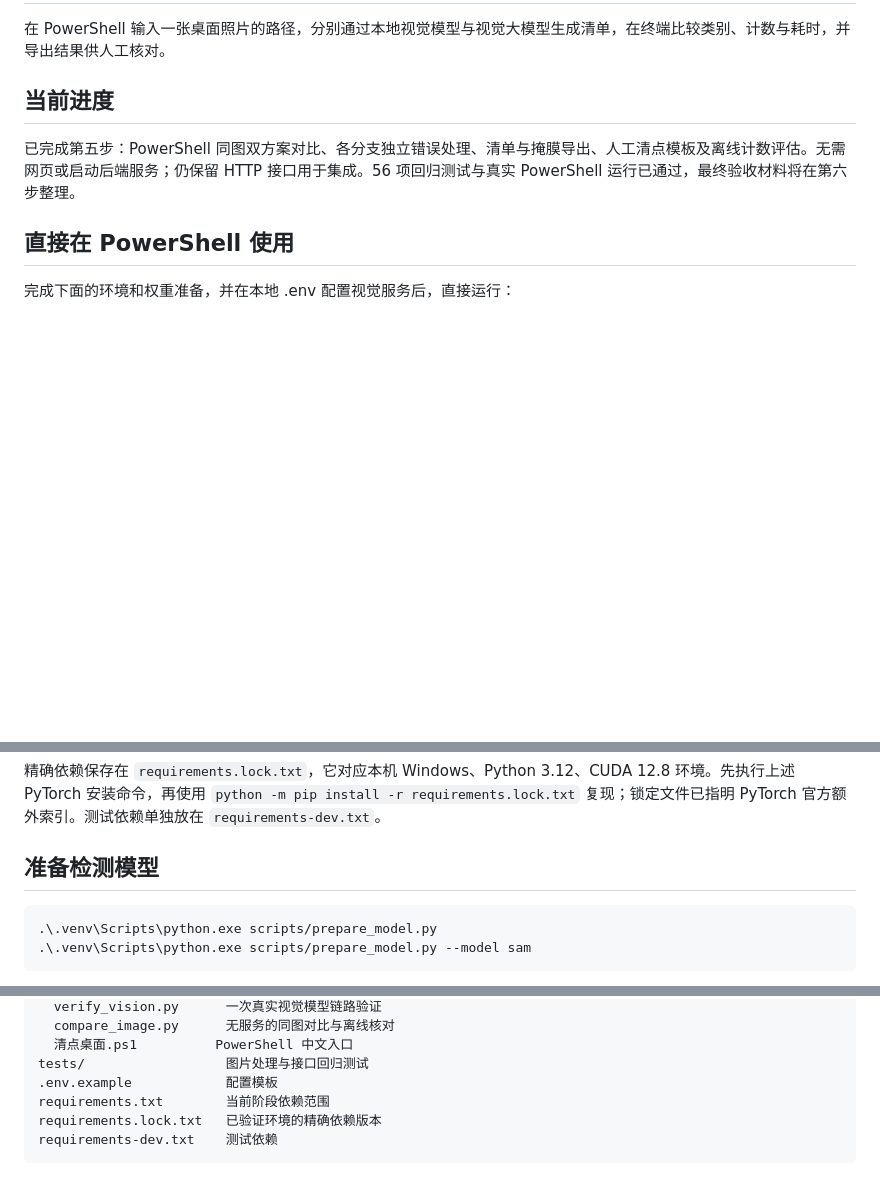
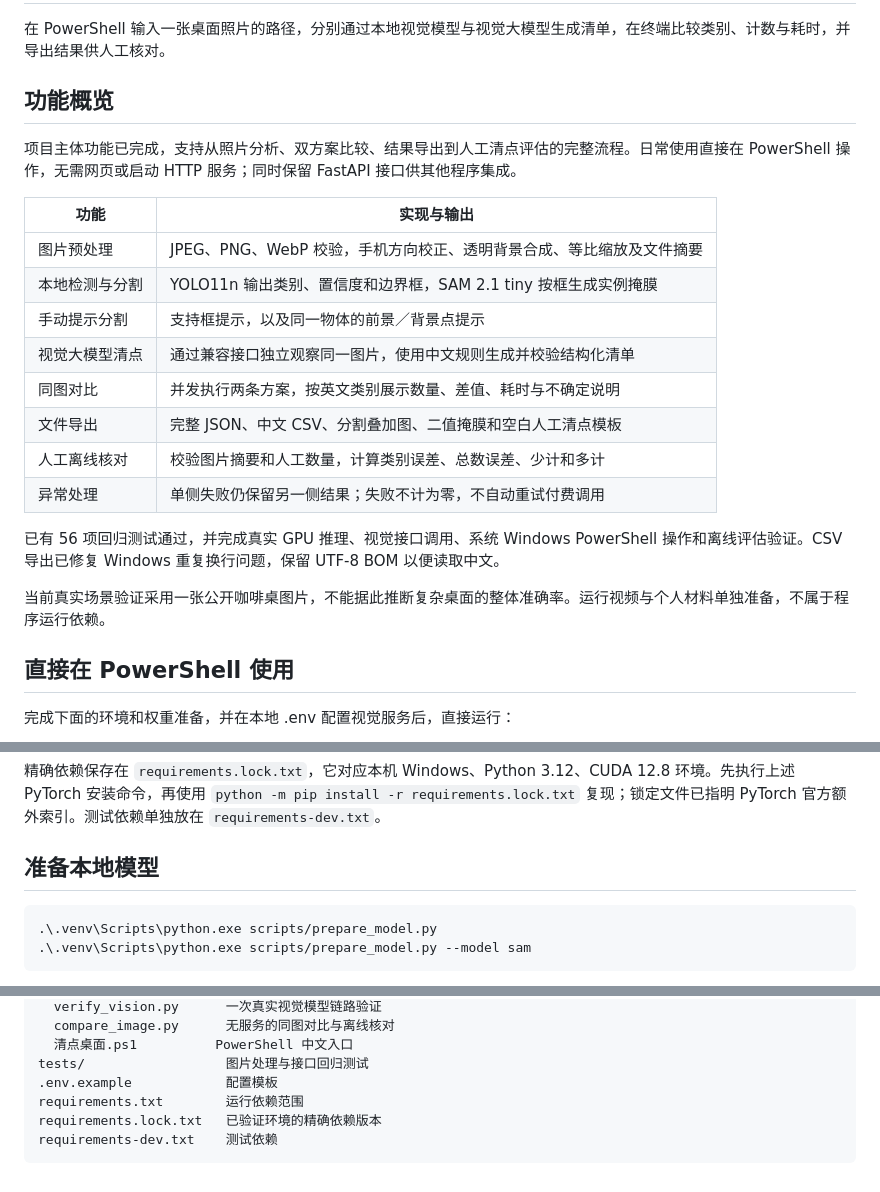
Before and after one commit to aaa455/desk-inventory, a Markdown page: README.md, 3 parts joined by grey strips. GitHub-like rendering; blank space fills up the shorter version.

````diff
--- a/README.md
+++ b/README.md
@@ -2,10 +2,24 @@
 
 在 PowerShell 输入一张桌面照片的路径，分别通过本地视觉模型与视觉大模型生成清单，在终端比较类别、计数与耗时，并导出结果供人工核对。
 
-## 当前进度
+## 功能概览
 
-已完成第五步：PowerShell 同图双方案对比、各分支独立错误处理、清单与掩膜导出、人工清点模板及离线计数评估。无需网页或启动后端服务；仍保留 HTTP 接口用于集成。56 项回归测试与真实 PowerShell 运行已通过，最终验收材料将在第六步整理。
+项目主体功能已完成，支持从照片分析、双方案比较、结果导出到人工清点评估的完整流程。日常使用直接在 PowerShell 操作，无需网页或启动 HTTP 服务；同时保留 FastAPI 接口供其他程序集成。
 
+| 功能 | 实现与输出 |
+| --- | --- |
+| 图片预处理 | JPEG、PNG、WebP 校验，手机方向校正、透明背景合成、等比缩放及文件摘要 |
+| 本地检测与分割 | YOLO11n 输出类别、置信度和边界框，SAM 2.1 tiny 按框生成实例掩膜 |
+| 手动提示分割 | 支持框提示，以及同一物体的前景／背景点提示 |
+| 视觉大模型清点 | 通过兼容接口独立观察同一图片，使用中文规则生成并校验结构化清单 |
+| 同图对比 | 并发执行两条方案，按英文类别展示数量、差值、耗时与不确定说明 |
+| 文件导出 | 完整 JSON、中文 CSV、分割叠加图、二值掩膜和空白人工清点模板 |
+| 人工离线核对 | 校验图片摘要和人工数量，计算类别误差、总数误差、少计和多计 |
+| 异常处理 | 单侧失败仍保留另一侧结果；失败不计为零，不自动重试付费调用 |
+
+已有 56 项回归测试通过，并完成真实 GPU 推理、视觉接口调用、系统 Windows PowerShell 操作和离线评估验证。CSV 导出已修复 Windows 重复换行问题，保留 UTF-8 BOM 以便读取中文。
+
+当前真实场景验证采用一张公开咖啡桌图片，不能据此推断复杂桌面的整体准确率。运行视频与个人材料单独准备，不属于程序运行依赖。
 
 ## 直接在 PowerShell 使用
 
@@ -71,7 +85,7 @@ if (-not (Test-Path .env)) { Copy-Item .env.example .env }
 
 精确依赖保存在 `requirements.lock.txt`，它对应本机 Windows、Python 3.12、CUDA 12.8 环境。先执行上述 PyTorch 安装命令，再使用 `python -m pip install -r requirements.lock.txt` 复现；锁定文件已指明 PyTorch 官方额外索引。测试依赖单独放在 `requirements-dev.txt`。
 
-## 准备检测模型
+## 准备本地模型
 
 ```powershell
 .\.venv\Scripts\python.exe scripts/prepare_model.py
@@ -232,7 +266,7 @@ scripts/
   清点桌面.ps1          PowerShell 中文入口
 tests/                  图片处理与接口回归测试
 .env.example            配置模板
-requirements.txt        当前阶段依赖范围
+requirements.txt        运行依赖范围
 requirements.lock.txt   已验证环境的精确依赖版本
 requirements-dev.txt    测试依赖
 ```
````
Also changed, not shown: other parts of README.md (+26 -6 lines).
